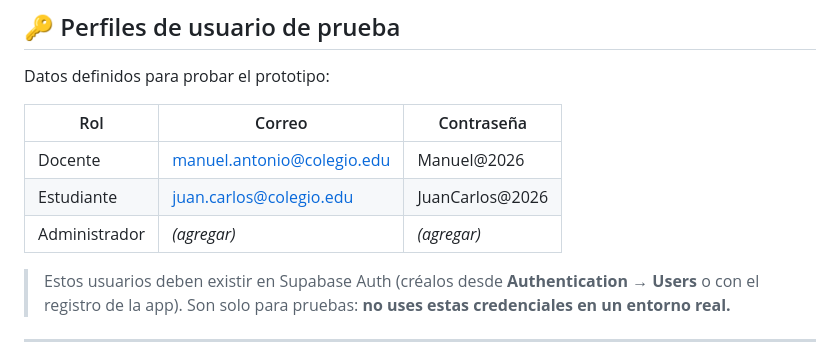
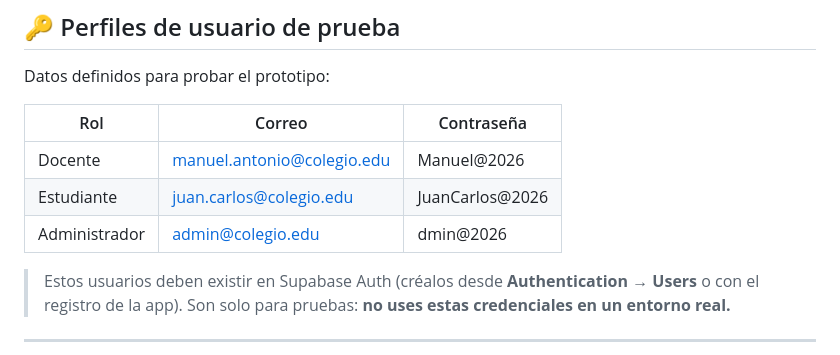
Before and after one commit to Alpha-Cuatro/Integra-net, a Markdown page: README.md, the part around the change. GitHub-like rendering.

Commit message:
Change admin user credentials for testing
Updated admin user credentials in README.

```diff
--- a/README.md
+++ b/README.md
@@ -221,7 +221,7 @@ Datos definidos para probar el prototipo:
 |---|---|---|
 | Docente | manuel.antonio@colegio.edu | Manuel@2026 |
 | Estudiante | juan.carlos@colegio.edu | JuanCarlos@2026 |
-| Administrador | *(agregar)* | *(agregar)* |
+| Administrador | admin@colegio.edu |dmin@2026 |
 
 > Estos usuarios deben existir en Supabase Auth (créalos desde **Authentication → Users** o con el registro de la app). Son solo para pruebas: **no uses estas credenciales en un entorno real.**
 
```
